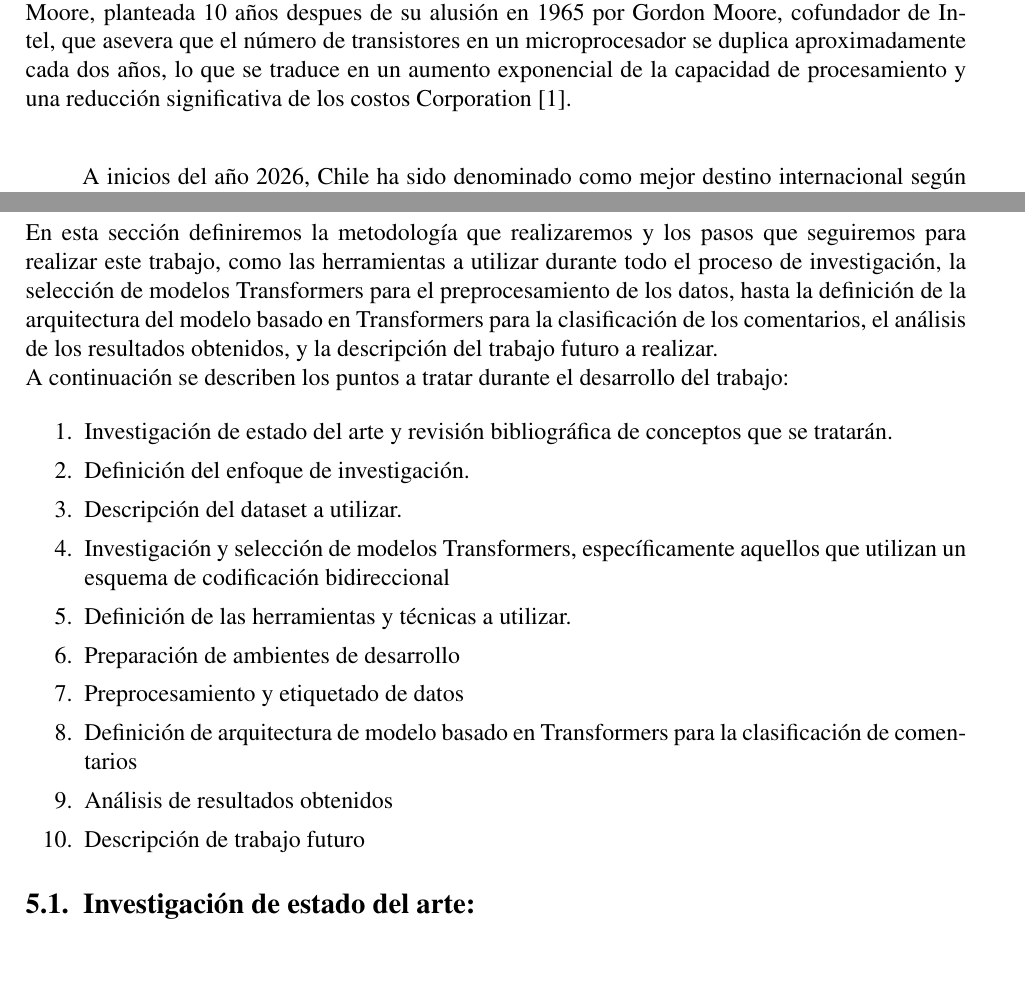
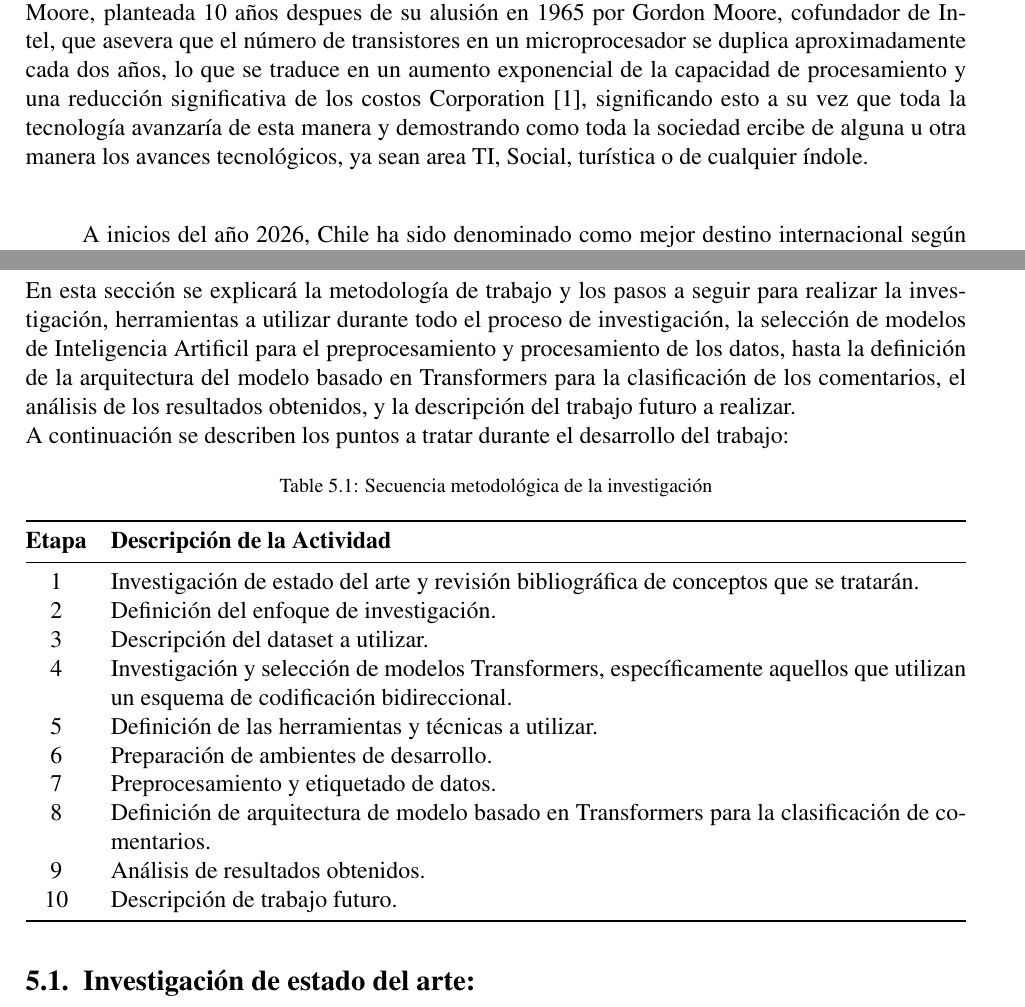
Before and after one commit to Slinking196/Seminario_de_Titulo, a LaTeX thesis (tesis/main.tex, which reads tesis/body/introduction.tex, tesis/body/methodology.tex, tesis/pucv_inf_2024.sty): two parts of pages 7 and 16 of 34, joined at a grey line, cut so that both start at the same text, the shorter picture padded with empty space. Compiled offline with pdfLaTeX.

Commit message:
cambio en intro, nueva metodologia pendiente y nuevas librerias

```diff
--- a/tesis/body/introduction.tex
+++ b/tesis/body/introduction.tex
@@ -2,7 +2,7 @@
 \chapter{Introducción}
 \label{cha:introduccion}
 
-Durante las últimas décadas, los constantes avances de las tecnologías de la información han transformado sustancialmente distintos elementos de la sociedad, incluyendo las formas en que las personas interactúan, se expresan, trabajan o viajan, por mencionar unos pocos ejemplos. Los cambios provocan que los proveedores o empresas deban adaptarse a las nuevas necesidades de las personas, sobre todo en términos de tecnologia, intentando ir a la par con la denominada Ley de Moore, planteada 10 años despues de su alusión en 1965 por Gordon Moore, cofundador de Intel, que asevera que el número de transistores en un microprocesador se duplica aproximadamente cada dos años, lo que se traduce en un aumento exponencial de la capacidad de procesamiento y una reducción significativa de los costos \textcite{intel_moore_2025}.\\
+Durante las últimas décadas, los constantes avances de las tecnologías de la información han transformado sustancialmente distintos elementos de la sociedad, incluyendo las formas en que las personas interactúan, se expresan, trabajan o viajan, por mencionar unos pocos ejemplos. Los cambios provocan que los proveedores o empresas deban adaptarse a las nuevas necesidades de las personas, sobre todo en términos de tecnologia, intentando ir a la par con la denominada Ley de Moore, planteada 10 años despues de su alusión en 1965 por Gordon Moore, cofundador de Intel, que asevera que el número de transistores en un microprocesador se duplica aproximadamente cada dos años, lo que se traduce en un aumento exponencial de la capacidad de procesamiento y una reducción significativa de los costos \textcite{intel_moore_2025}, significando esto a su vez que toda la tecnología avanzaría de esta manera y demostrando como toda la sociedad ercibe de alguna u otra manera los avances tecnológicos, ya sean area TI, Social, turística o de cualquier índole.\\
 
 A inicios del año 2026, Chile ha sido denominado como mejor destino internacional según los Forbes Travel Awards del respectivo año \textcite{sernatur_forbes_2026} incluso superando a paises como Japón o Portugal, por lo que naturalmente podemos asumir que el turismo se ha convertido en un sector importante y llamativo, tanto a si que datos de la subsecretaría de Turismo Chilena junto con SERNATUR muestran como en el año 2025 el país presentó un aumento de un 14.6\% de llegadas de turistas extranjeros respecto al año anterior, con poco mas de 6 millones de personas, significando esta la mayor cifra presentada desde el año 2017, confirmando el alza con una trayectoria sostenida desde el año 2022 \textcite{subturismo_turistas_2026}.\\
 
--- a/tesis/body/methodology.tex
+++ b/tesis/body/methodology.tex
@@ -1,22 +1,31 @@
 % !TEX root = ../main.tex
-\chapter{Metodología y Puntos a tratar}
+\chapter{Metodología de la investigación}
 \label{cha:MetodologíayPaT}
 
-En esta sección definiremos la metodología que realizaremos y los pasos que seguiremos para realizar este trabajo, como las herramientas a utilizar durante todo el proceso de investigación, la selección de modelos Transformers para el preprocesamiento de los datos, hasta la definición de la arquitectura del modelo basado en Transformers para la clasificación de los comentarios, el análisis de los resultados obtenidos, y la descripción del trabajo futuro a realizar.\\
+En esta sección se explicará la metodología de trabajo y los pasos a seguir para realizar la investigación, herramientas a utilizar durante todo el proceso de investigación, la selección de modelos de Inteligencia Artificil para el preprocesamiento y procesamiento de los datos, hasta la definición de la arquitectura del modelo basado en Transformers para la clasificación de los comentarios, el análisis de los resultados obtenidos, y la descripción del trabajo futuro a realizar.\\
 A continuación se describen los puntos a tratar durante el desarrollo del trabajo:
 
-\begin{enumerate}
-    \item Investigación de estado del arte y revisión bibliográfica de conceptos que se tratarán.
-    \item Definición del enfoque de investigación.
-    \item Descripción del dataset a utilizar.
-    \item Investigación y selección de modelos Transformers, específicamente aquellos que utilizan un esquema de codificación bidireccional
-    \item Definición de las herramientas y técnicas a utilizar.
-    \item Preparación de ambientes de desarrollo
-    \item Preprocesamiento y etiquetado de datos
-    \item Definición de arquitectura de modelo basado en Transformers para la clasificación de comentarios
-    \item Análisis de resultados obtenidos
-    \item Descripción de trabajo futuro
-\end{enumerate}
+\begin{table}[htbp]
+    \centering
+    \caption{Secuencia metodológica de la investigación}
+    \label{tab:metodologia}
+    \begin{tabularx}{\textwidth}{@{} c X @{}}
+        \toprule
+        \textbf{Etapa} & \textbf{Descripción de la Actividad} \\
+        \midrule
+        1 & Investigación de estado del arte y revisión bibliográfica de conceptos que se tratarán. \\
+        2 & Definición del enfoque de investigación. \\
+        3 & Descripción del dataset a utilizar. \\
+        4 & Investigación y selección de modelos Transformers, específicamente aquellos que utilizan un esquema de codificación bidireccional. \\
+        5 & Definición de las herramientas y técnicas a utilizar. \\
+        6 & Preparación de ambientes de desarrollo. \\
+        7 & Preprocesamiento y etiquetado de datos. \\
+        8 & Definición de arquitectura de modelo basado en Transformers para la clasificación de comentarios. \\
+        9 & Análisis de resultados obtenidos. \\
+        10 & Descripción de trabajo futuro. \\
+        \bottomrule
+    \end{tabularx}
+\end{table}
 
 \section{\textbf{Investigación de estado del arte:}}
 Primero se comenzó por ingvestigar a fondo las temáticas a tratar, como lo son la experiencia del turista, la experiencia de usuario, los modelos de lenguaje natural, los modelos LLM, las técnicas de preprocesamiento de datos, etc. Para esto se realizó una revisión bibliográfica exhaustiva de artículos científicos relacionados con estas temáticas contrando específicamente en la TX, para así poder comprender a fondo cada uno de estos conceptos y poder aplicarlos correctamente en el desarrollo del trabajo. Además se investigó sobre trabajos similares realizados por otros investigadores para poder comparar resultados y técnicas utilizadas, y así poder mejorar el trabajo realizado.
--- a/tesis/pucv_inf_2024.sty
+++ b/tesis/pucv_inf_2024.sty
@@ -19,7 +19,8 @@
 \definecolor{titlecolor}{HTML}{4472c4} % Define el color usando un valor hexadecimal
 \usepackage{amsmath}
 \usepackage{glossaries}
-
+\usepackage{booktabs}
+\usepackage{tabularx}
 \usepackage{nomencl}
 \makenomenclature
 
```
Also changed, not shown: tesis/body/introduction.tex (2 more changed lines).
